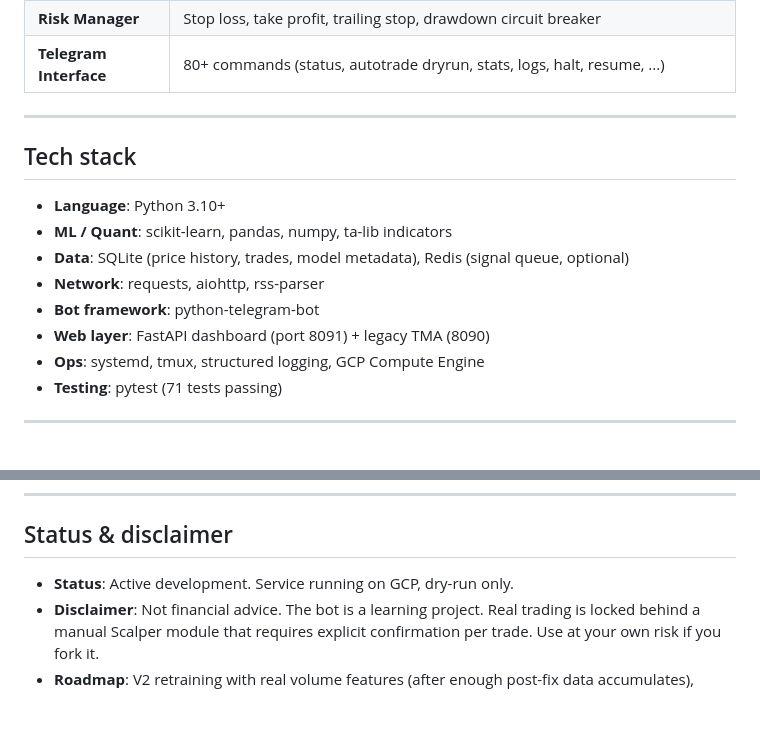
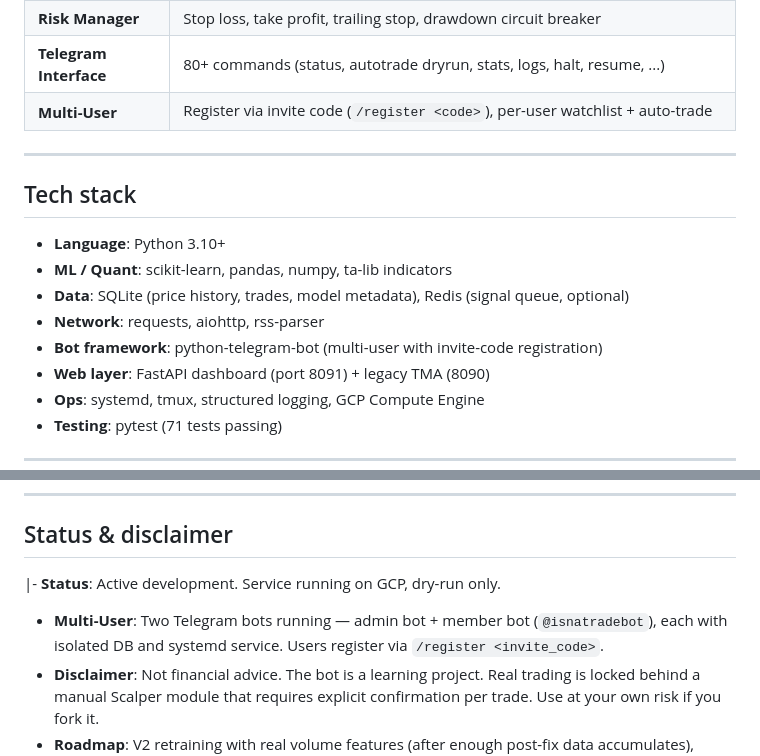
Before and after one commit to akwsa/advanced_crypto_bot, a Markdown page: advanced_crypto_bot/README.md, 2 parts joined by grey strips. Drawn GitHub-style; blank space fills up the shorter version.

Commit message:
docs: update README with multi-user support (invite code, dual bot)

```diff
--- a/advanced_crypto_bot/README.md
+++ b/advanced_crypto_bot/README.md
@@ -96,6 +96,7 @@ It is **NOT** a get-rich-quick tool. The real-trading path is locked behind a ma
 | **Scalper**            | Only path to real-money trades; manual confirm + position size guard     |
 | **Risk Manager**       | Stop loss, take profit, trailing stop, drawdown circuit breaker          |
 | **Telegram Interface** | 80+ commands (status, autotrade dryrun, stats, logs, halt, resume, ...)  |
+| **Multi-User**         | Register via invite code (`/register <code>`), per-user watchlist + auto-trade |
 
 ---
 
@@ -105,7 +106,7 @@ It is **NOT** a get-rich-quick tool. The real-trading path is locked behind a ma
 - **ML / Quant**: scikit-learn, pandas, numpy, ta-lib indicators
 - **Data**: SQLite (price history, trades, model metadata), Redis (signal queue, optional)
 - **Network**: requests, aiohttp, rss-parser
-- **Bot framework**: python-telegram-bot
+- **Bot framework**: python-telegram-bot (multi-user with invite-code registration)
 - **Web layer**: FastAPI dashboard (port 8091) + legacy TMA (8090)
 - **Ops**: systemd, tmux, structured logging, GCP Compute Engine
 - **Testing**: pytest (71 tests passing)
@@ -264,7 +265,8 @@ Highlights:
 
 ## Status & disclaimer
 
-- **Status**: Active development. Service running on GCP, dry-run only.
+|- **Status**: Active development. Service running on GCP, dry-run only.
+- **Multi-User**: Two Telegram bots running — admin bot + member bot (`@isnatradebot`), each with isolated DB and systemd service. Users register via `/register <invite_code>`.
 - **Disclaimer**: Not financial advice. The bot is a learning project. Real trading is locked behind a manual Scalper module that requires explicit confirmation per trade. Use at your own risk if you fork it.
 - **Roadmap**: V2 retraining with real volume features (after enough post-fix data accumulates), gradual extraction of `bot.py` into smaller modules, FastAPI dashboard hardening.
 
```
